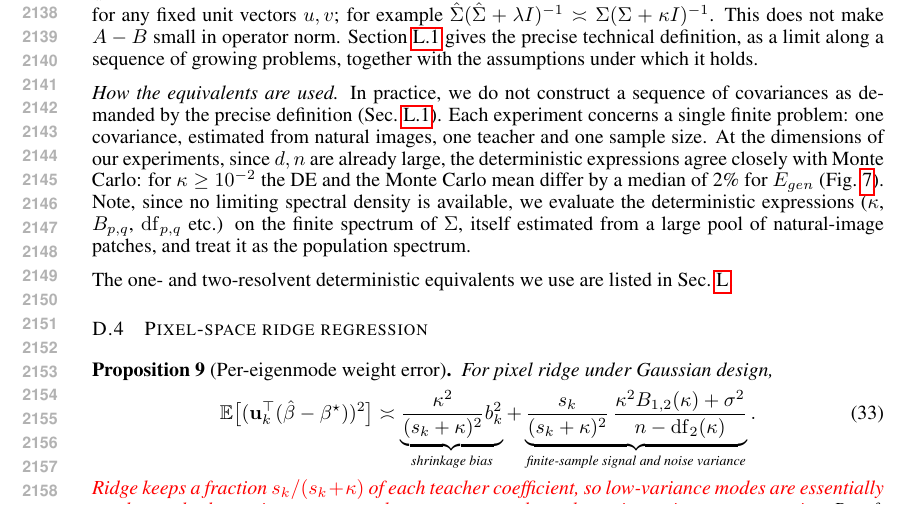
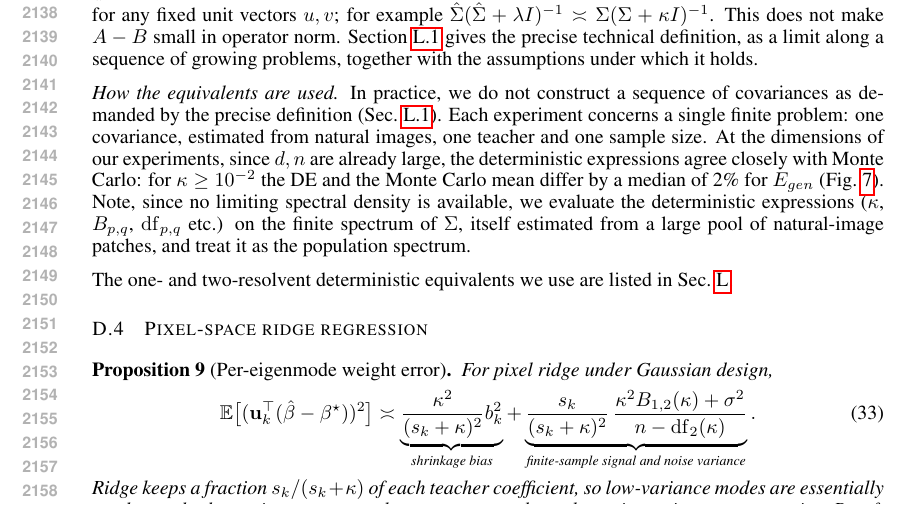
Before and after one commit to Animadversio/AccentuationPredictionRMTDissociation, a LaTeX paper (accentuation_rmt_main_compact_trimmed.tex, which reads theory_appendix_main_results.tex): part of page 40 of 66, cut so that both start at the same text. Compiled offline with pdfLaTeX.

Commit message:
Updates from Overleaf

```diff
--- a/theory_appendix_main_results.tex
+++ b/theory_appendix_main_results.tex
@@ -197,9 +197,9 @@ For pixel ridge under Gaussian design,
 \frac{\kappa^2B_{1,2}(\kappa)+\sigma^2}{n-\mathrm{df}_2(\kappa)}}_{\text{finite-sample signal and noise variance}} .
 \label{eq:mr-per-pc}
 \end{equation}
-\red{Ridge keeps a fraction $s_k/(s_k+\kappa)$ of each teacher coefficient, so
+Ridge keeps a fraction $s_k/(s_k+\kappa)$ of each teacher coefficient, so
 low-variance modes are essentially not learned; the variance term peaks at
-$s_k\approx\kappa$, where the estimate is most uncertain.}
+$s_k\approx\kappa$, where the estimate is most uncertain.
 % [Reviewer fix] Previous wording:
 % The variance term is largest for modes with $s_k\approx\kappa$ and, relative
 % to the mode's own variance $s_k$, is largest for low-variance modes.
```
Also changed, not shown: theory_appendix_main_results.tex (4 more changed lines).
